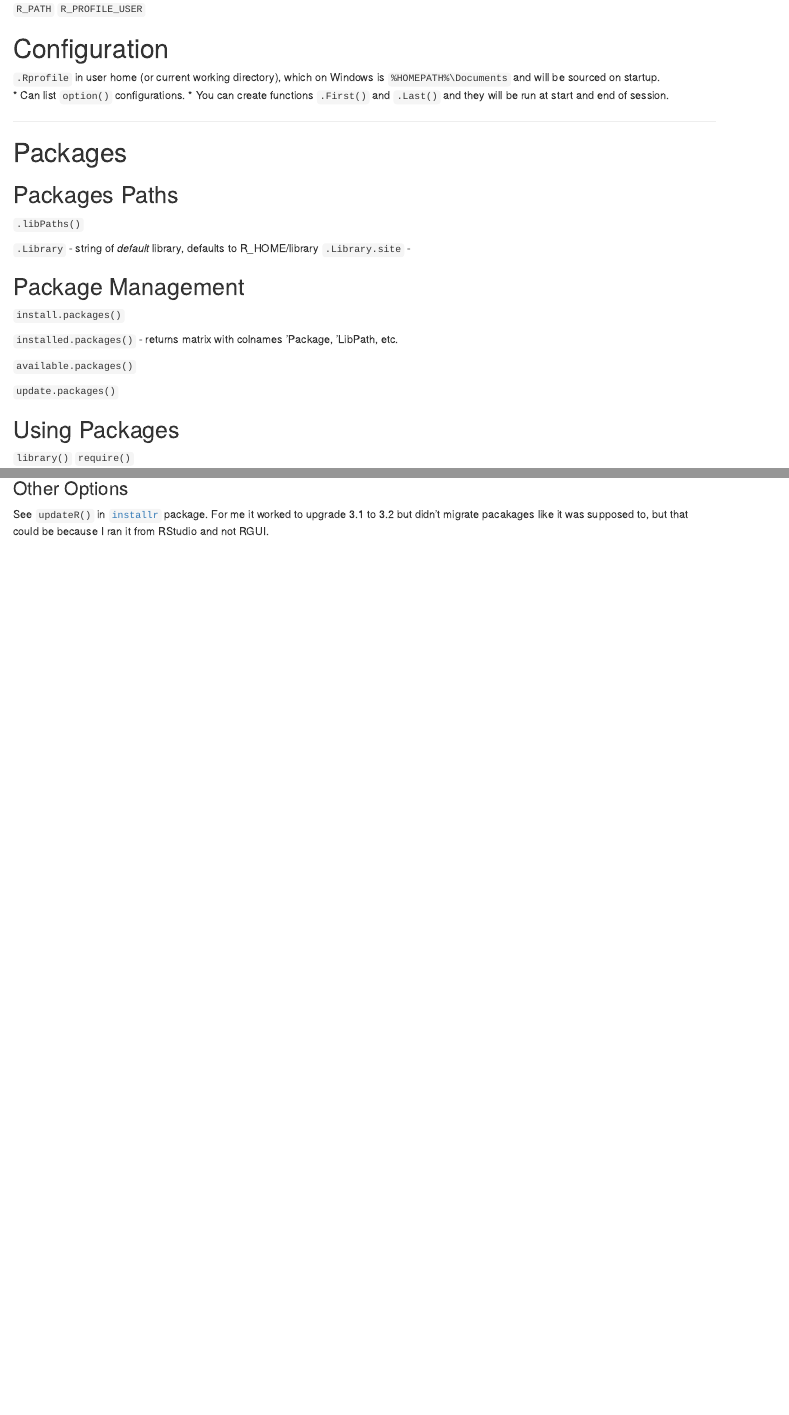
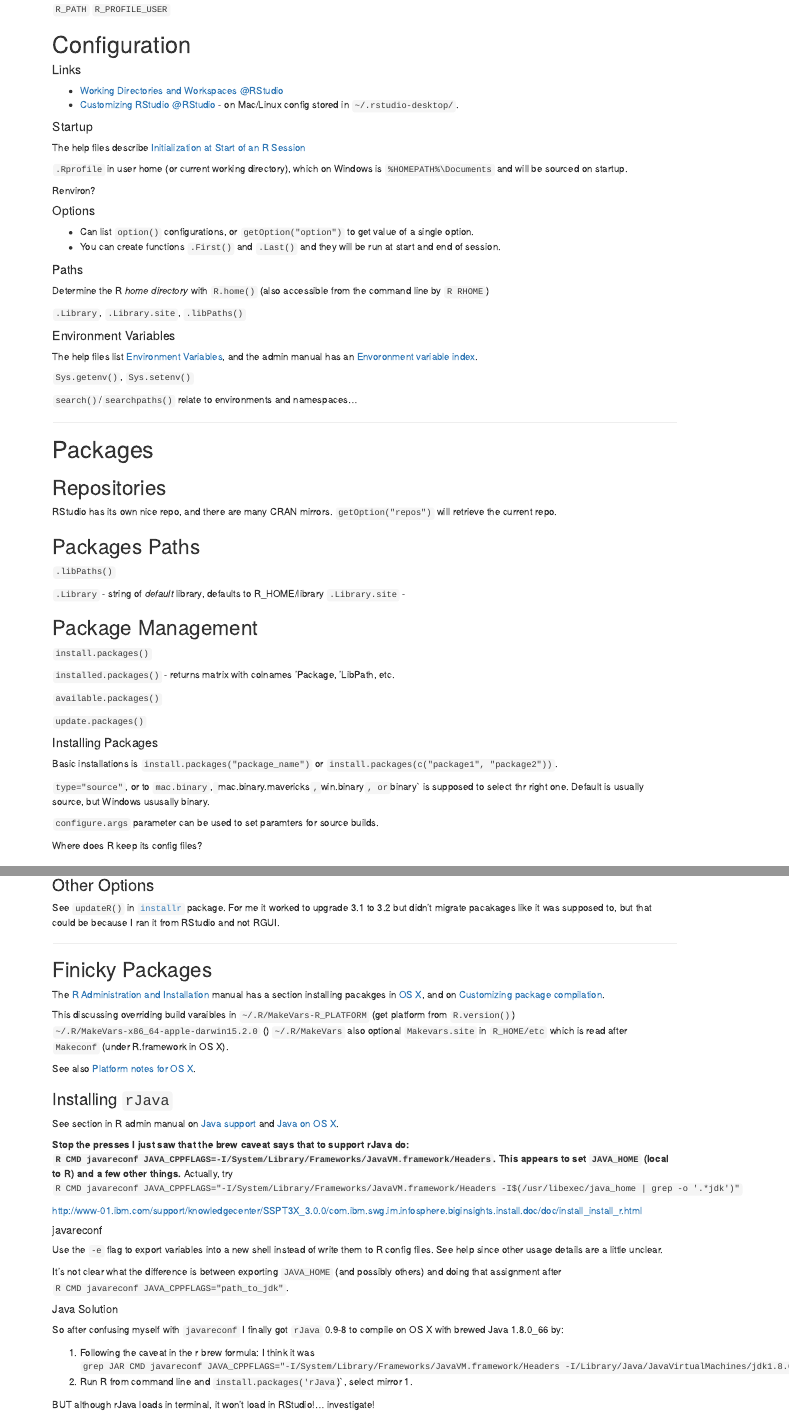
Before and after one commit to scientisty/r-learning, an R Markdown document (topics/Configuration.Rmd): the page in a window 1100 px wide, from 190 px down before the commit and from 430 px down after it, so that both start at the same text, and a second part further down, joined at a grey line. Rendered offline with R 4.5, knitr and Pandoc, with nearby package versions.

Commit message:
Improve configuration docs

```diff
--- a/topics/Configuration.Rmd
+++ b/topics/Configuration.Rmd
@@ -2,11 +2,12 @@
 title: "Configuration"
 author: "Spencer Mathews"
 date: "`r Sys.Date()`"
-output: html_document
+output:
+ html_document:
+  toc: true
 ---
 
-
-
+***
 
 # Variables
 
@@ -14,25 +15,51 @@ output: html_document
 `R_PROFILE_USER`
 
 
-
-
-
-
-
 # Configuration
 
 
+#### Links
+
+- [Working Directories and Workspaces \@RStudio](https://support.rstudio.com/hc/en-us/articles/200711843-Working-Directories-and-Workspaces)
+- [Customizing RStudio \@RStudio](https://support.rstudio.com/hc/en-us/articles/200549016-Customizing-RStudio) - on Mac/Linux config stored in `~/.rstudio-desktop/`.
+
+
+#### Startup
+
+The help files describe [Initialization at Start of an R Session](http://search.r-project.org/R/library/base/html/Startup.html)
+
 `.Rprofile` in user home (or current working directory), which on Windows is `%HOMEPATH%\Documents` and will be sourced on startup.
-* Can list `option()` configurations.
+
+Renviron?
+
+#### Options
+
+* Can list `option()` configurations, or `getOption("option")` to get value of a single option.
 * You can create functions `.First()` and `.Last()` and they will be run at start and end of session.
+
+#### Paths
+
+Determine the R _home directory_ with `R.home()` (also accessible from the command line by `R RHOME`)
+
+`.Library`, `.Library.site`, `.libPaths()`
+
+
+#### Environment Variables
+
+The help files list [Environment Variables](http://search.r-project.org/R/library/base/html/EnvVar.html), and the admin manual has an [Envoronment variable index](https://cran.r-project.org/doc/manuals/r-release/R-admin.html#Environment-variable-index).
+
+`Sys.getenv()`, `Sys.setenv()`
+
+`search()`/`searchpaths()` relate to environments and namespaces...
 
 
 ---
 
 # Packages
 
+## Repositories
 
-
+RStudio has its own nice repo, and there are many CRAN mirrors.  `getOption("repos")` will retrieve the current repo.
 
 ## Packages Paths
 
@@ -52,12 +79,23 @@ output: html_document
 
 `update.packages()`
 
+#### Installing Packages
+
+Basic installations is `install.packages("package_name")` or `install.packages(c("package1", "package2"))`.
+
+`type="source"`, or to `mac.binary`,` `mac.binary.mavericks`, `win.binary`, or `binary` is supposed to select thr right one. Default is usually source, but Windows ususally binary.
+
+`configure.args` parameter can be used to set paramters for source builds.
+
+Where does R keep its config files?
 
 ## Using Packages
 
 `library()`
 `require()`
 
+
+---
 
 ## Upgrading R
 
@@ -82,4 +120,48 @@ update.packages(checkBuilt=TRUE, ask=FALSE)
 Ask and possibly checkBuilt flags may be optional.
 
 ### Other Options
+
 See `updateR()` in [`installr`](https://github.com/talgalili/installr/) package.  For me it worked to upgrade 3.1 to 3.2 but didn't migrate pacakages like it was supposed to, but that could be because I ran it from RStudio and not RGUI.
+
+---
+
+Finicky Packages
+----------------
+
+The [R Administration and Installation](https://cran.r-project.org/doc/manuals/r-release/R-admin.html) manual has a section installing pacakges in [OS X](https://cran.r-project.org/doc/manuals/r-release/R-admin.html#OS-X-packages), and on [Customizing package compilation](https://cran.r-project.org/doc/manuals/r-release/R-admin.html#Customizing-package-compilation).
+
+This discussing overriding build varaibles in
+`~/.R/MakeVars-R_PLATFORM` (get platform from `R.version()`)
+`~/.R/MakeVars-x86_64-apple-darwin15.2.0` ()
+`~/.R/MakeVars`
+also optional `Makevars.site` in `R_HOME/etc` which is read after `Makeconf` (under R.framework in OS X).
+
+See also [Platform notes for OS X](https://cran.r-project.org/doc/manuals/r-release/R-admin.html#OS-X).
+
+### Installing `rJava`
+
+See section in R admin manual on [Java support](https://cran.r-project.org/doc/manuals/r-release/R-admin.html#Java-support) and [Java on OS X](https://cran.r-project.org/doc/manuals/r-release/R-admin.html#Java-_0028OS-X_0029).
+
+
+__Stop the presses I just saw that the brew caveat says that to support rJava do: `R CMD javareconf JAVA_CPPFLAGS=-I/System/Library/Frameworks/JavaVM.framework/Headers`. This appears to set `JAVA_HOME` (local to R) and a few other things.__
+Actually, try `R CMD javareconf JAVA_CPPFLAGS="-I/System/Library/Frameworks/JavaVM.framework/Headers -I$(/usr/libexec/java_home | grep -o '.*jdk')"`
+
+http://www-01.ibm.com/support/knowledgecenter/SSPT3X_3.0.0/com.ibm.swg.im.infosphere.biginsights.install.doc/doc/install_install_r.html
+
+##### javareconf
+
+Use the `-e` flag to export variables into a new shell instead of write them to R config files. See help since other usage details are a little unclear.
+
+It's not clear what the difference is between exporting `JAVA_HOME` (and possibly others) and doing that assignment after `R CMD javareconf JAVA_CPPFLAGS="path_to_jdk"`.
+
+
+
+##### Java Solution
+
+So after confusing myself with `javareconf` I finally got `rJava` 0.9-8 to compile on OS X with brewed Java 1.8.0_66 by:
+
+1. Following the caveat in the r brew formula: I think it was `grep JAR CMD javareconf JAVA_CPPFLAGS="-I/System/Library/Frameworks/JavaVM.framework/Headers -I/Library/Java/JavaVirtualMachines/jdk1.8.0_66.jdk"`
+2. Run R from command line and `install.packages('rJava`)`, select mirror 1.
+
+BUT although rJava loads in terminal, it won't load in RStudio!...
+investigate!
```
